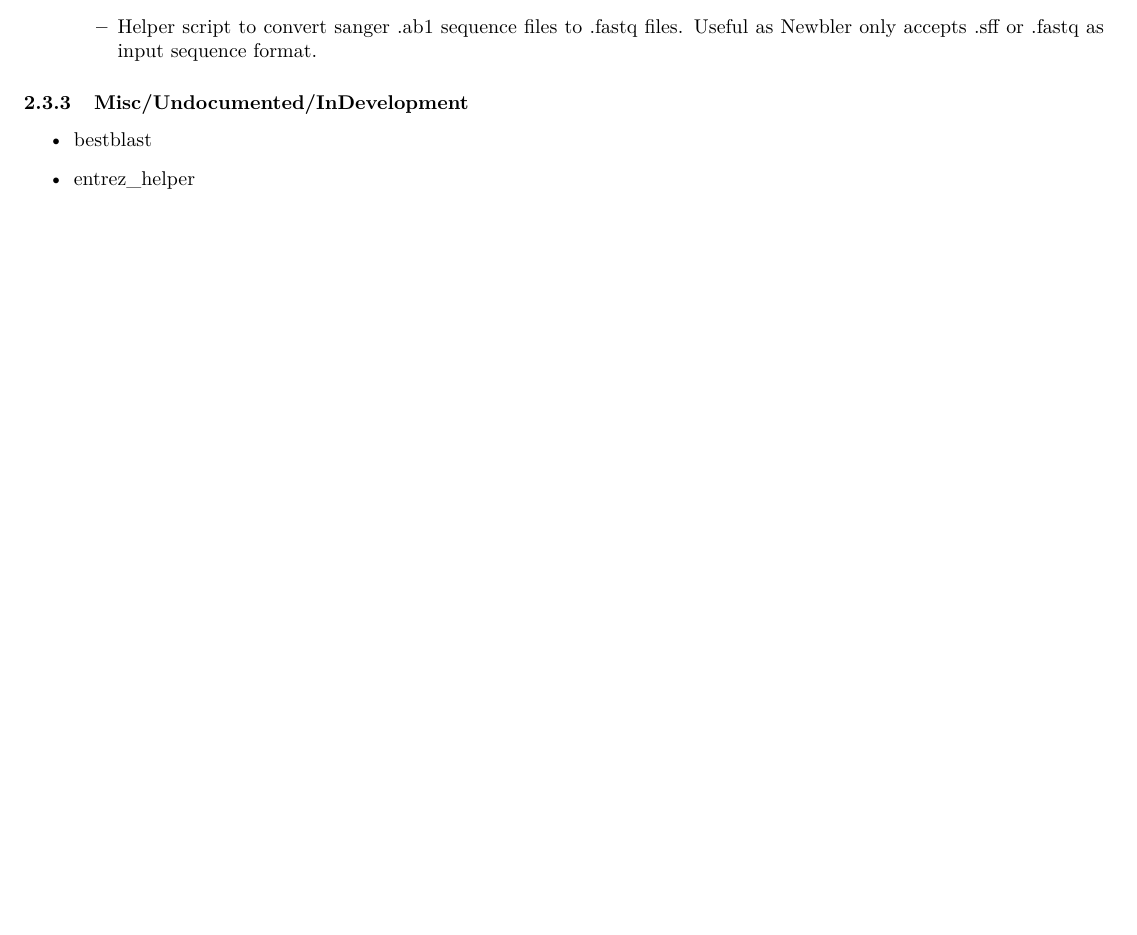
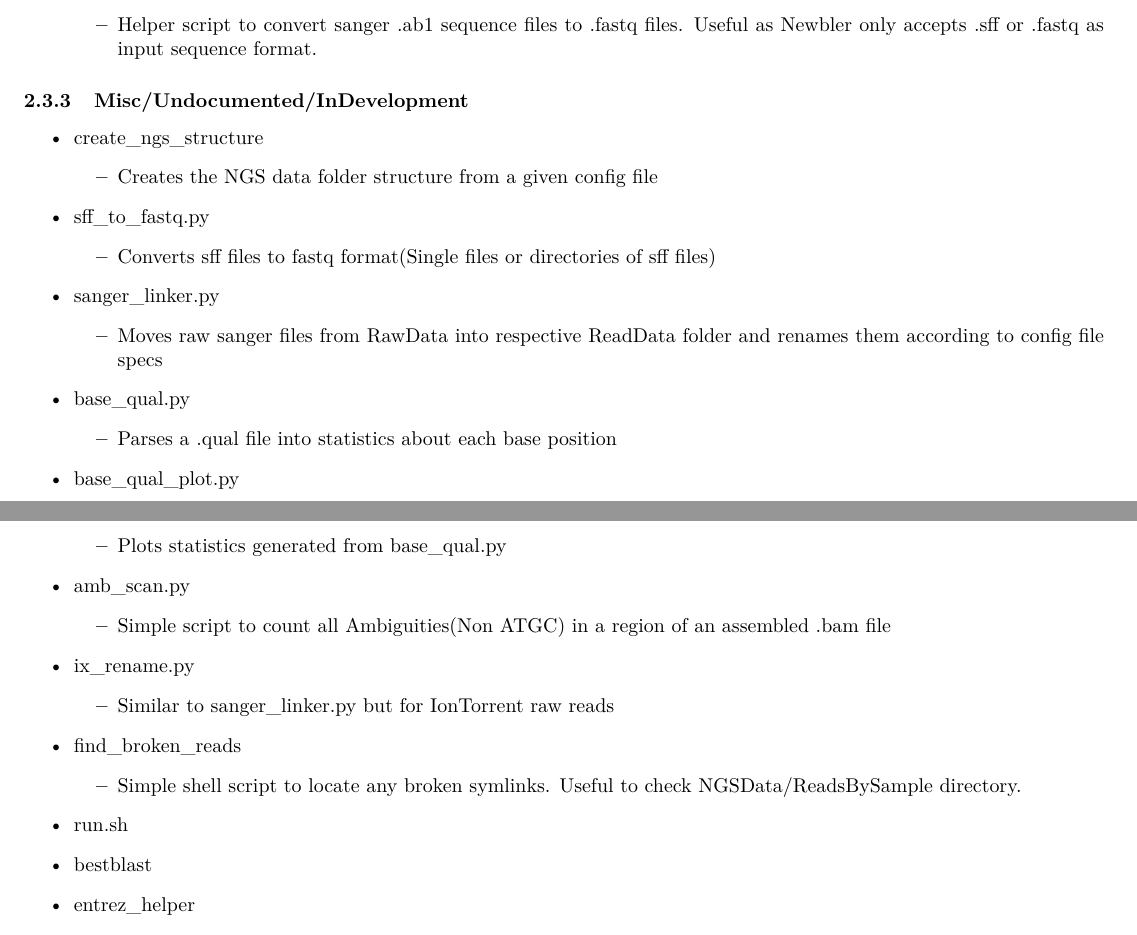
Before and after one commit to VDBWRAIR/pyWrairLib, a LaTeX document (README.tex): part of page 3 of 12 before the commit and two parts of pages 3 and 4 of 13 after it, the two joined at a grey line, cut so that both start at the same text, the shorter picture padded with empty space. Compiled offline with pdfLaTeX.

Commit message:
Fixing up the documentation to match all the latest changes

```diff
--- a/README.tex
+++ b/README.tex
@@ -133,6 +134,39 @@ The full documentation for each of the scripts is detailed at the bottom of the
  \end{itemize}
 \subsubsection{Misc/Undocumented/InDevelopment}
  \begin{itemize}
+  \item create\_ngs\_structure
+    \begin{itemize}
+        \item Creates the NGS data folder structure from a given config file
+    \end{itemize}
+  \item sff\_to\_fastq.py
+    \begin{itemize}
+        \item Converts sff files to fastq format(Single files or directories of sff files)
+    \end{itemize}
+  \item sanger\_linker.py
+    \begin{itemize}
+        \item Moves raw sanger files from RawData into respective ReadData folder and renames them according to config file specs
+    \end{itemize}
+  \item base\_qual.py
+    \begin{itemize}
+        \item Parses a .qual file into statistics about each base position
+    \end{itemize}
+  \item base\_qual\_plot.py
+    \begin{itemize}
+        \item Plots statistics generated from base\_qual.py
+    \end{itemize}
+  \item amb\_scan.py
+    \begin{itemize}
+        \item Simple script to count all Ambiguities(Non ATGC) in a region of an assembled .bam file
+    \end{itemize}
+  \item ix\_rename.py
+    \begin{itemize}
+        \item Similar to sanger\_linker.py but for IonTorrent raw reads
+    \end{itemize}
+  \item find\_broken\_reads
+    \begin{itemize}
+        \item Simple shell script to locate any broken symlinks. Useful to check NGSData/ReadsBySample directory.
+    \end{itemize}
+  \item run.sh
   \item bestblast
   \item entrez\_helper
   \item reads\_for\_contig
```
Also changed, not shown: README.pdf, README.tex (4 more changed lines), 6 other files.
